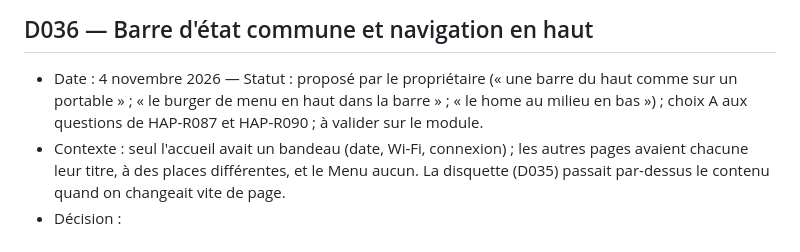
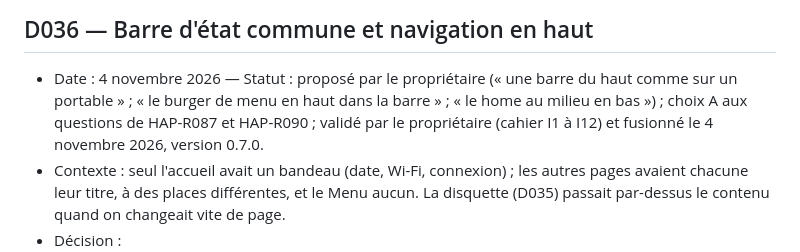
Before and after one commit to cnuma/HAPanel, a Markdown page: docs/codex/02_DECISIONS.md, the part around the change. GitHub-like rendering.

```diff
--- a/docs/codex/02_DECISIONS.md
+++ b/docs/codex/02_DECISIONS.md
@@ -769,8 +769,8 @@ qui cite la précédente.
 
 - Date : 4 novembre 2026 — Statut : proposé par le propriétaire (« une barre du haut
   comme sur un portable » ; « le burger de menu en haut dans la barre » ; « le home au
-  milieu en bas ») ; choix A aux questions de HAP-R087 et HAP-R090 ; à valider sur le
-  module.
+  milieu en bas ») ; choix A aux questions de HAP-R087 et HAP-R090 ; validé par le
+  propriétaire (cahier I1 à I12) et fusionné le 4 novembre 2026, version 0.7.0.
 - Contexte : seul l'accueil avait un bandeau (date, Wi-Fi, connexion) ; les autres
   pages avaient chacune leur titre, à des places différentes, et le Menu aucun. La
   disquette (D035) passait par-dessus le contenu quand on changeait vite de page.
```
Also changed, not shown: docs/ARCHITECTURE.md (+1 -1 lines), docs/TODO.md (+18 -12 lines), docs/images/apropos.png, 2 other files.
